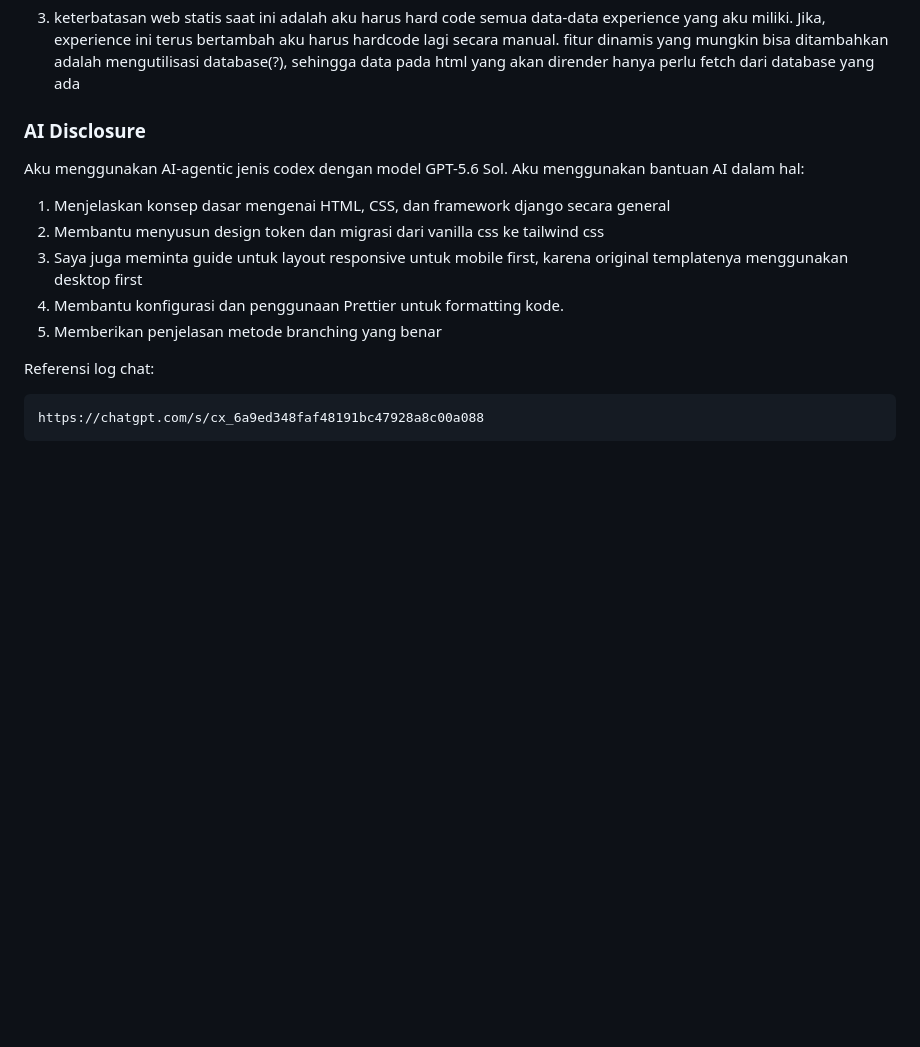
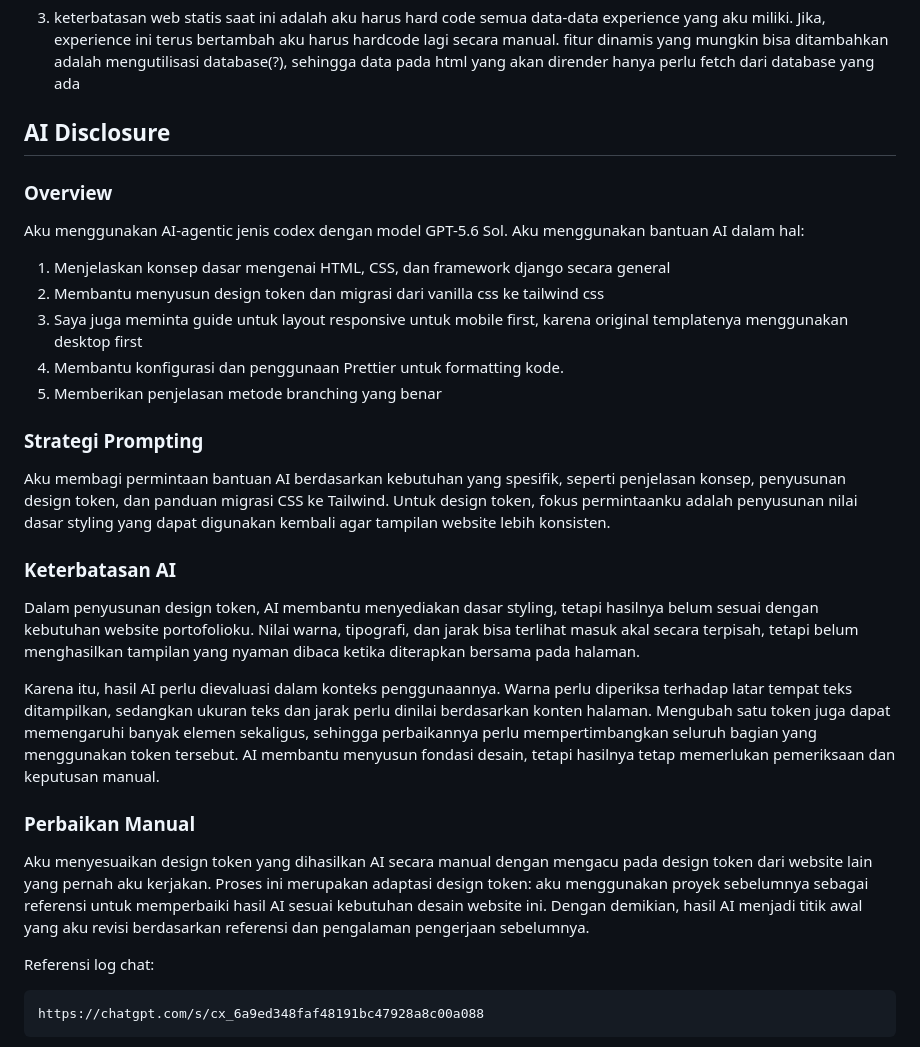
Before and after one commit to iD3sk/myportofolio, a Markdown page: README.md, the part around the change. Rendered like a GitHub page; blank space fills up the shorter version.

Commit message:
docs: expand AI disclosure with prompting strategy, limitations, and manual refinements

````diff
--- a/README.md
+++ b/README.md
@@ -110,7 +110,9 @@ Pada minggu ini aku menambahkan section experience dalam beberapa card
 
 3. keterbatasan web statis saat ini adalah aku harus hard code semua data-data experience yang aku miliki. Jika, experience ini terus bertambah aku harus hardcode lagi secara manual. fitur dinamis yang mungkin bisa ditambahkan adalah mengutilisasi database(?), sehingga data pada html yang akan dirender hanya perlu fetch dari database yang ada
 
-### AI Disclosure
+## AI Disclosure
+
+### Overview
 
 Aku menggunakan AI-agentic jenis codex dengan model GPT-5.6 Sol. Aku menggunakan bantuan AI dalam hal:
 
@@ -120,6 +122,21 @@ Aku menggunakan AI-agentic jenis codex dengan model GPT-5.6 Sol. Aku menggunakan
 4. Membantu konfigurasi dan penggunaan Prettier untuk formatting kode.
 5. Memberikan penjelasan metode branching yang benar
 
+### Strategi Prompting
+
+Aku membagi permintaan bantuan AI berdasarkan kebutuhan yang spesifik, seperti penjelasan konsep, penyusunan design token, dan panduan migrasi CSS ke Tailwind. Untuk design token, fokus permintaanku adalah penyusunan nilai dasar styling yang dapat digunakan kembali agar tampilan website lebih konsisten.
+
+### Keterbatasan AI
+
+Dalam penyusunan design token, AI membantu menyediakan dasar styling, tetapi hasilnya belum sesuai dengan kebutuhan website portofolioku. Nilai warna, tipografi, dan jarak bisa terlihat masuk akal secara terpisah, tetapi belum menghasilkan tampilan yang nyaman dibaca ketika diterapkan bersama pada halaman.
+
+Karena itu, hasil AI perlu dievaluasi dalam konteks penggunaannya. Warna perlu diperiksa terhadap latar tempat teks ditampilkan, sedangkan ukuran teks dan jarak perlu dinilai berdasarkan konten halaman. Mengubah satu token juga dapat memengaruhi banyak elemen sekaligus, sehingga perbaikannya perlu mempertimbangkan seluruh bagian yang menggunakan token tersebut. AI membantu menyusun fondasi desain, tetapi hasilnya tetap memerlukan pemeriksaan dan keputusan manual.
+
+### Perbaikan Manual
+
+Aku menyesuaikan design token yang dihasilkan AI secara manual dengan mengacu pada design token dari website lain yang pernah aku kerjakan. Proses ini merupakan adaptasi design token: aku menggunakan proyek sebelumnya sebagai referensi untuk memperbaiki hasil AI sesuai kebutuhan desain website ini. Dengan demikian, hasil AI menjadi titik awal yang aku revisi berdasarkan referensi dan pengalaman pengerjaan sebelumnya.
+
+
 Referensi log chat:
 
 ```bash
````
